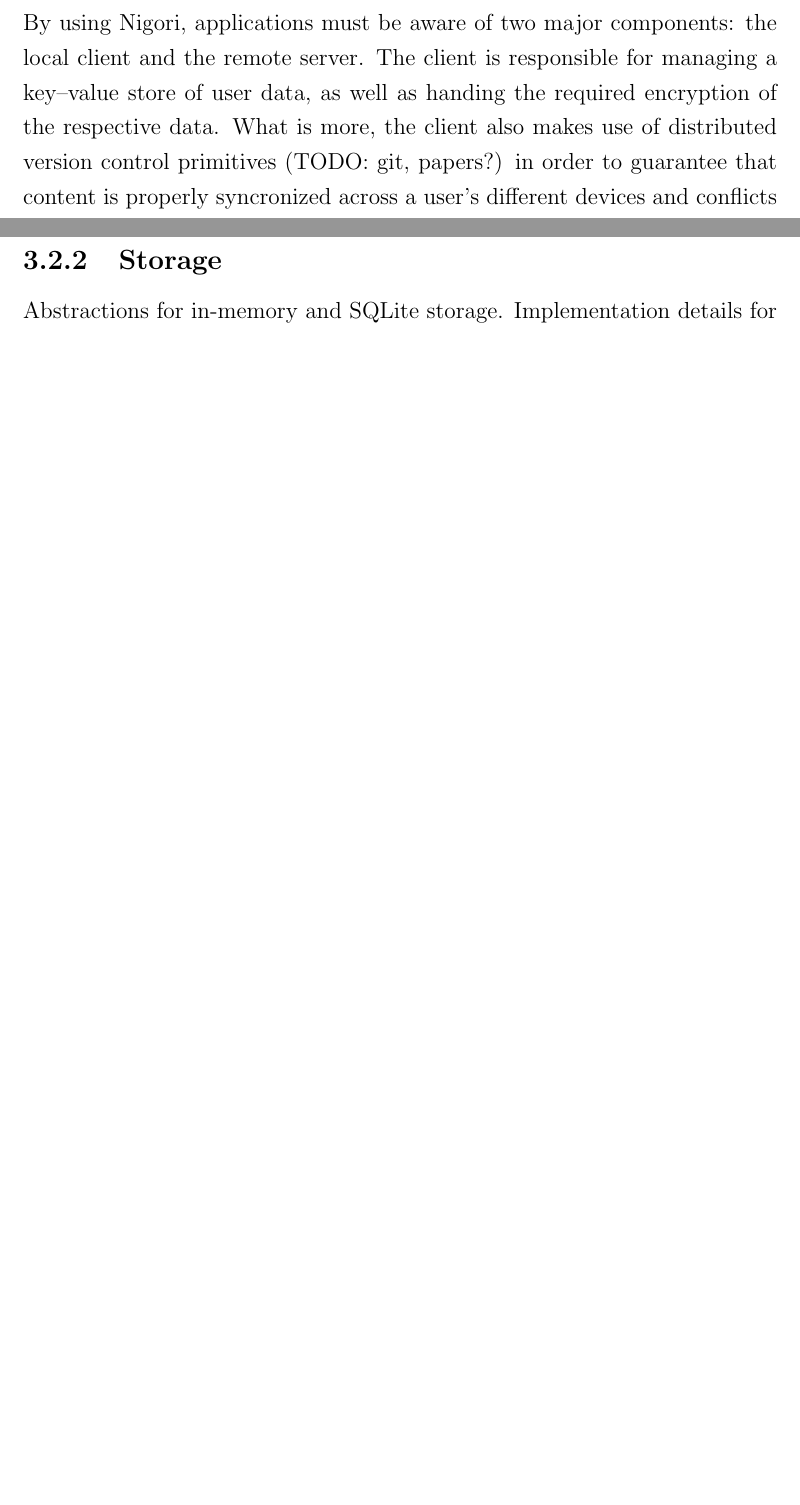
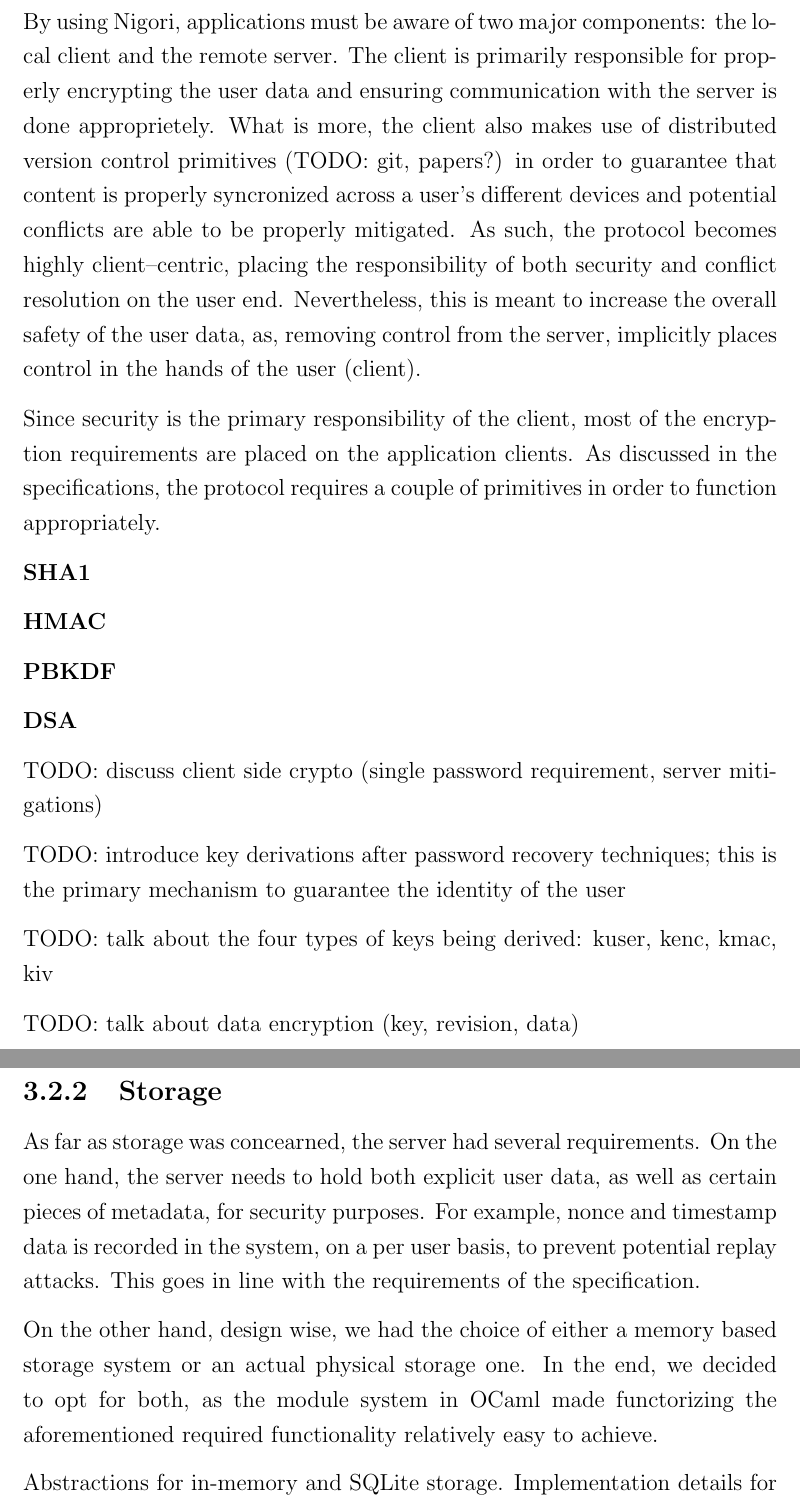
Before and after one commit to bmatican/nigori_ocaml, a LaTeX thesis (doc/thesis/acs-dissertation.tex, which reads doc/thesis/background.tex, doc/thesis/implementation.tex): two parts of pages 18 and 22 of 27 before the commit and two parts of pages 18 and 24 of 29 after it, joined at a grey line, cut so that both start at the same text, the shorter picture padded with empty space. Compiled offline with pdfLaTeX.

Commit message:
Refactored the introduction. Added more backgorund/implementation content.

```diff
--- a/doc/thesis/background.tex
+++ b/doc/thesis/background.tex
@@ -41,16 +42,24 @@
 
 By using Nigori, applications must be aware of two major components: the local client and the remote server.
-The client is responsible for managing a key--value store of user data, as well as handing the required encryption of the respective data.
-What is more, the client also makes use of distributed version control primitives (TODO: git, papers?) in order to guarantee that content is properly syncronized across a user's different devices and conflicts are able to be properly mitigated.
-TODO: The server, on the other hand, is solely responsible for properly authenticating connecting users and handle their requests.
+The client is primarily responsible for properly encrypting the user data and ensuring communication with the server is done approprietely.
+What is more, the client also makes use of distributed version control primitives (TODO: git, papers?) in order to guarantee that content is properly syncronized across a user's different devices and potential conflicts are able to be properly mitigated.
+As such, the protocol becomes highly client--centric, placing the responsibility of both security and conflict resolution on the user end.
+Nevertheless, this is meant to increase the overall safety of the user data, as, removing control from the server, implicitly places control in the hands of the user (client).
 
-TODO: discuss messages
+Since security is the primary responsibility of the client, most of the encryption requirements are placed on the application clients.
+As discussed in the specifications, the protocol requires a couple of primitives in order to function appropriately.
+\begin{description}
+  \item[SHA1]
+  \item[HMAC]
+  \item[PBKDF]
+  \item[DSA]
+\end{description}
 
-TODO: discuss REST and rest interface
+TODO: discuss client side crypto (single password requirement, server mitigations)
 
-TODO: discuss encoding and serialization
+TODO: introduce key derivations after password recovery techniques; this is the primary mechanism to guarantee the identity of the user
 
-TODO: discuss client side crypto
+TODO: talk about the four types of keys being derived: kuser, kenc, kmac, kiv
 
-TODO: introduce primitives
+TODO: talk about data encryption (key, revision, data)
 
--- a/doc/thesis/implementation.tex
+++ b/doc/thesis/implementation.tex
@@ -67,6 +64,15 @@
 List of requests and actions?
 
 \subsection{Storage}
+As far as storage was concearned, the server had several requirements.
+On the one hand, the server needs to hold both explicit user data, as well as certain pieces of metadata, for security purposes.
+For example, nonce and timestamp data is recorded in the system, on a per user basis, to prevent potential replay attacks.
+This goes in line with the requirements of the specification.
+
+On the other hand, design wise, we had the choice of either a memory based storage system or an actual physical storage one.
+In the end, we decided to opt for both, as the module system in OCaml made functorizing the aforementioned required functionality relatively easy to achieve.
+
+
 Abstractions for in-memory and SQLite storage.
 Implementation details for both.
 OCaml usefulness for implementation.
```
Also changed, not shown: doc/thesis/introduction.tex (+1 -1 lines), doc/thesis/background.tex (20 more changed lines), doc/thesis/implementation.tex (21 more changed lines).
